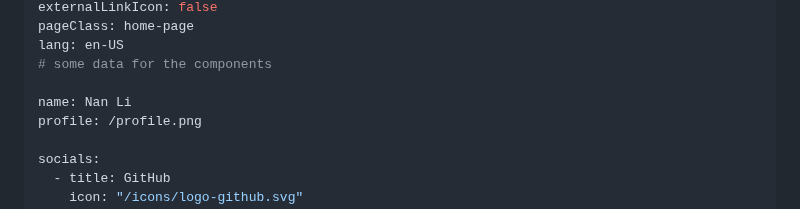
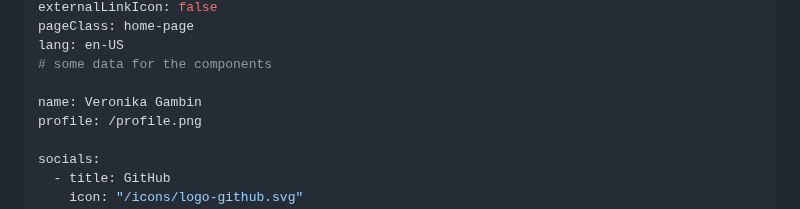
Before and after one commit to linan1109/linan1109.github.io, a Markdown page: docs/README.md, the part around the change. Drawn GitHub-style.

```diff
--- a/docs/README.md
+++ b/docs/README.md
@@ -8,7 +8,7 @@ pageClass: home-page
 lang: en-US
 # some data for the components
 
-name: Nan Li
+name: Veronika Gambin
 profile: /profile.png
 
 socials:
```
